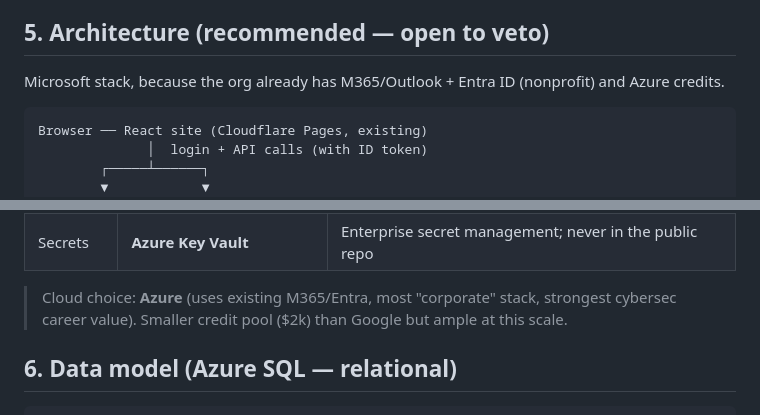
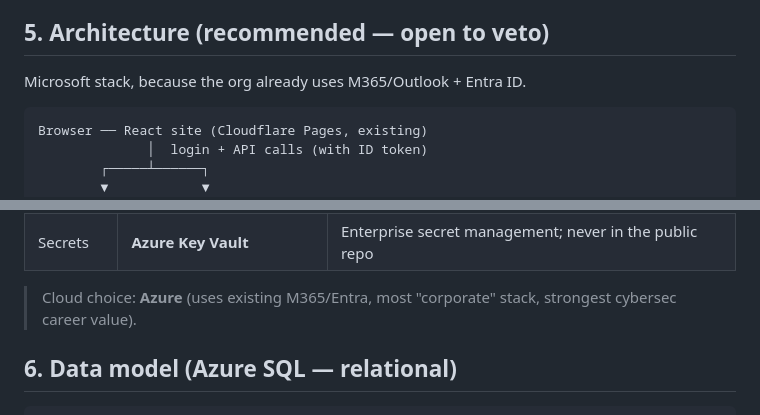
Before and after one commit to Marra-Community-Hub-Incorporated/marrahub-oss, a Markdown page: docs/portal/SPEC.md, 2 parts joined by grey strips. GitHub-like rendering.

````diff
--- a/docs/portal/SPEC.md
+++ b/docs/portal/SPEC.md
@@ -42,7 +42,7 @@ Role is enforced **server-side** (a trusted `admin` claim), never by hiding a bu
 
 ## 5. Architecture (recommended — open to veto)
 
-Microsoft stack, because the org already has M365/Outlook + Entra ID (nonprofit) and Azure credits.
+Microsoft stack, because the org already uses M365/Outlook + Entra ID.
 
 ```
 Browser ── React site (Cloudflare Pages, existing)
@@ -67,7 +67,7 @@ Browser ── React site (Cloudflare Pages, existing)
 | Secrets | **Azure Key Vault** | Enterprise secret management; never in the public repo |
 
 > Cloud choice: **Azure** (uses existing M365/Entra, most "corporate" stack, strongest
-> cybersec career value). Smaller credit pool ($2k) than Google but ample at this scale.
+> cybersec career value).
 
 ## 6. Data model (Azure SQL — relational)
 
````
Also changed, not shown: api/README.md (+1 -1 lines).
